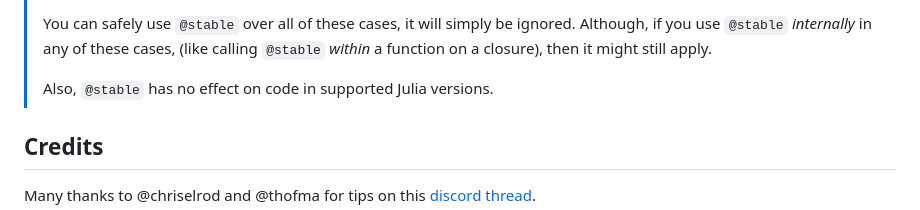
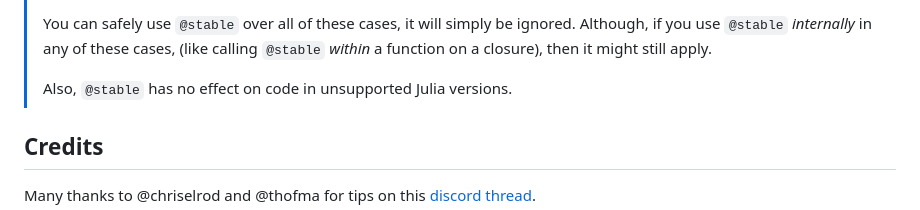
Before and after one commit to MilesCranmer/DispatchDoctor.jl, a Markdown page: README.md, the part around the change. GitHub-like rendering.

```diff
--- a/README.md
+++ b/README.md
@@ -153,7 +153,7 @@ Note that instability errors are automatically skipped during precompilation.
 > You can safely use `@stable` over all of these cases, it will simply be ignored.
 > Although, if you use `@stable` *internally* in any of these cases, (like calling `@stable` *within* a function on a closure), then it might still apply.
 >
-> Also, `@stable` has no effect on code in supported Julia versions.
+> Also, `@stable` has no effect on code in unsupported Julia versions.
 
 ## Credits
 
```
